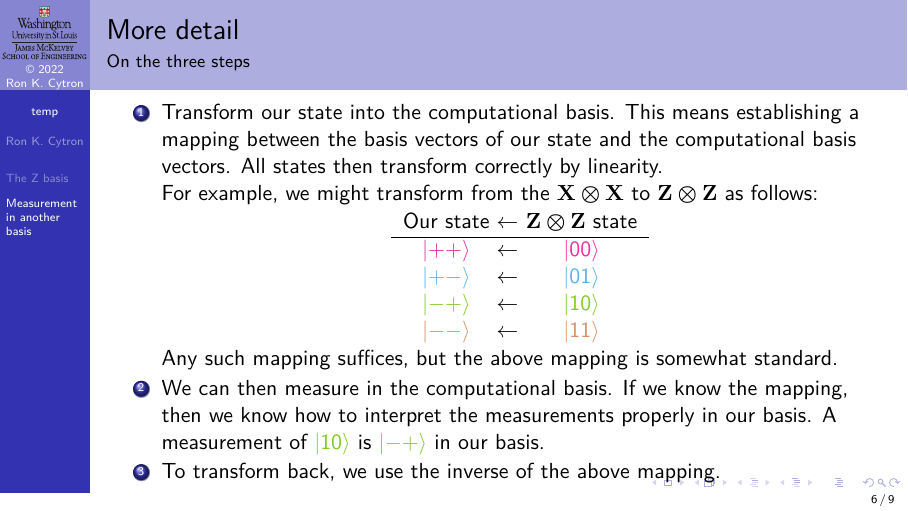
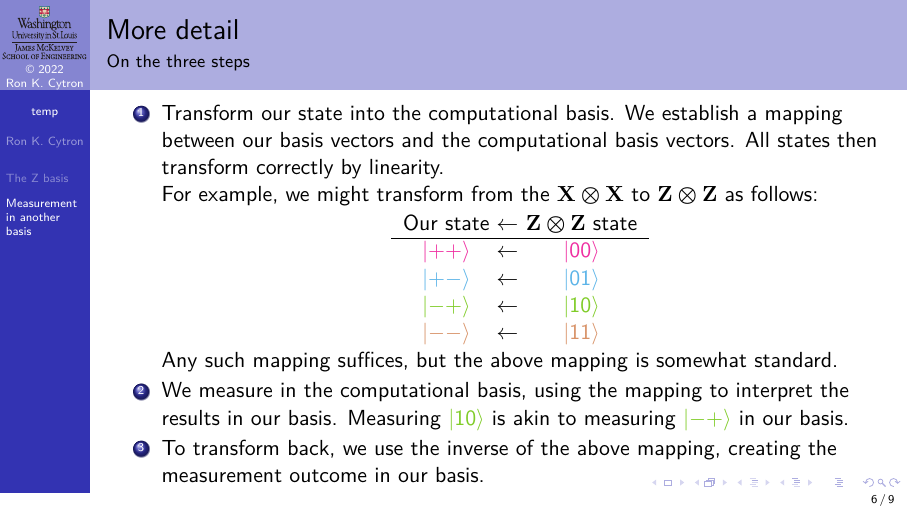
Before and after one commit to ProfRonCytron/ZeboCopy, LaTeX slides (single.tex, which reads temp.tex): page 20 of 38. Compiled offline with pdfLaTeX.

Commit message:
Update on Overleaf.

```diff
--- a/temp.tex
+++ b/temp.tex
@@ -113,7 +113,7 @@ Eigenstate $\ket{x}$ has eigenvalue $\pm 1$ that is consistent with the parity o
 \begin{frame}{More detail}{On the three steps}
 
 \Vskip{-3em}\begin{enumerate}
-    \item<1-> Transform our state into the computational basis.  This means establishing a mapping between the basis vectors of our state and the computational basis vectors.  All states then transform correctly by linearity.
+    \item<1-> Transform our state into the computational basis.  We establish a mapping between our basis vectors and the computational basis vectors.  All states then transform correctly by linearity.
 
     For example, we might transform from the \TensProd{\PauliX}{\PauliX} to \TensProd{\PauliZ}{\PauliZ} as follows:
     \begin{center}
@@ -127,8 +127,8 @@ Eigenstate $\ket{x}$ has eigenvalue $\pm 1$ that is consistent with the parity o
         \end{tabular}
     \end{center}
     Any such mapping suffices, but the above mapping is somewhat standard.
-    \item<2-> We can then measure in the computational basis. If we know the mapping, then we know how to interpret the measurements properly in our basis.  A measurement of \ColorThree{\ket{10}} is \ColorThree{\ket{-+}} in our basis.
-    \item<3-> To transform back, we use the inverse of the above mapping.
+    \item<2-> We measure in the computational basis, using the mapping to interpret the results in our basis.  Measuring \ColorThree{\ket{10}} is akin to measuring \ColorThree{\ket{-+}} in our basis.
+    \item<3-> To transform back, we use the inverse of the above mapping, creating the measurement outcome in our basis.
 \end{enumerate}
 
 \end{frame}
```
